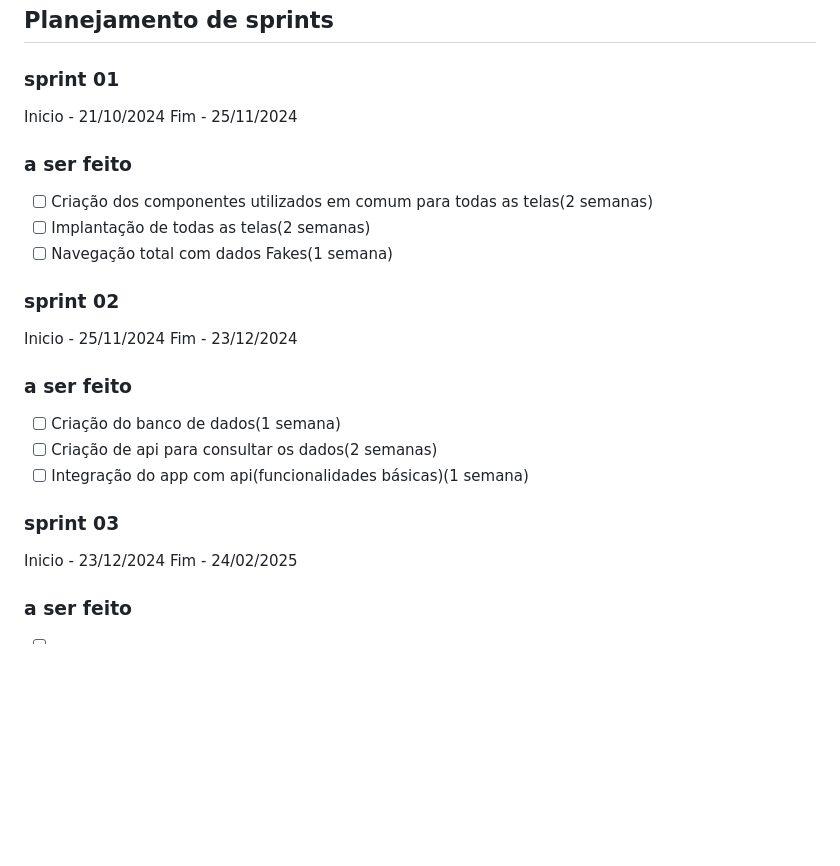
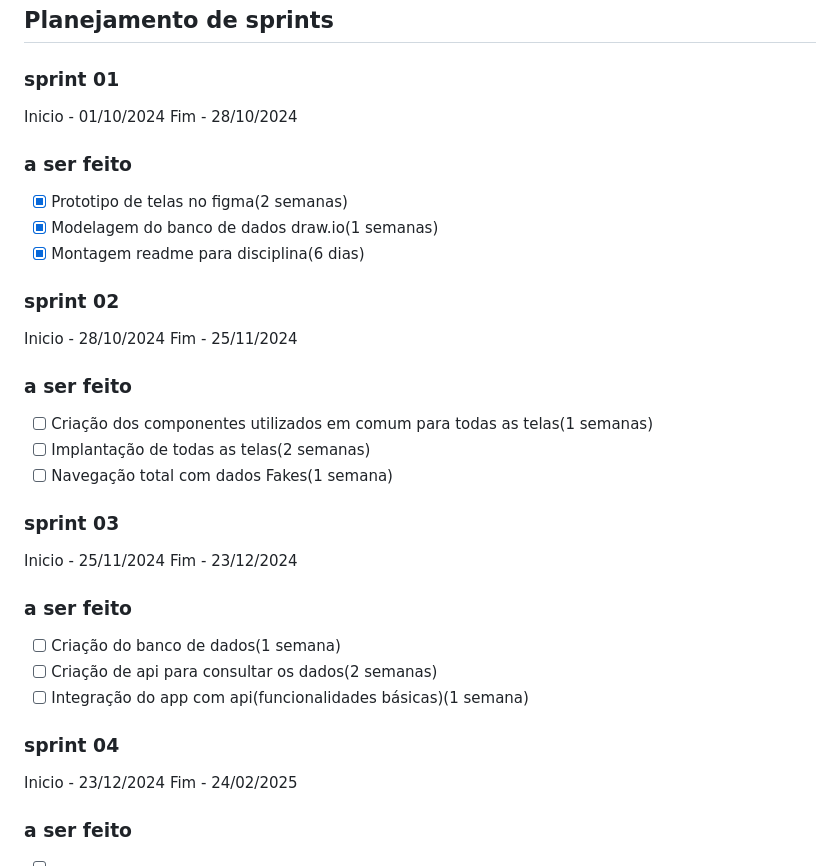
Before and after one commit to dominguesVini/HubGest, a Markdown page: README.md, the part around the change. GitHub-like rendering; blank space fills up the shorter version.

```diff
--- a/README.md
+++ b/README.md
@@ -27,14 +27,22 @@ O **HubGest** é uma plataforma de gestão corporativa voltada para funcionário
 ##  Planejamento de sprints
 
 ### sprint 01
-   Inicio - 21/10/2024
+   Inicio - 01/10/2024
+   Fim    - 28/10/2024
+   ### a ser feito
+   - [X] Prototipo de telas no figma(2 semanas)
+   - [X] Modelagem do banco de dados draw.io(1 semanas)
+   - [X] Montagem readme para disciplina(6 dias)
+
+### sprint 02
+   Inicio - 28/10/2024
    Fim    - 25/11/2024
    ### a ser feito
-   - [ ] Criação dos componentes utilizados em comum para todas as telas(2 semanas)
+   - [ ] Criação dos componentes utilizados em comum para todas as telas(1 semanas)
    - [ ] Implantação de todas as telas(2 semanas)
    - [ ] Navegação total com dados Fakes(1 semana)
 
-### sprint 02
+### sprint 03
    Inicio - 25/11/2024
    Fim    - 23/12/2024
    ### a ser feito
@@ -42,7 +50,7 @@ O **HubGest** é uma plataforma de gestão corporativa voltada para funcionário
    - [ ] Criação de api para consultar os dados(2 semanas)
    - [ ] Integração do app com api(funcionalidades básicas)(1 semana)
 
-### sprint 03
+### sprint 04
    Inicio - 23/12/2024
    Fim    - 24/02/2025
    ### a ser feito
```
